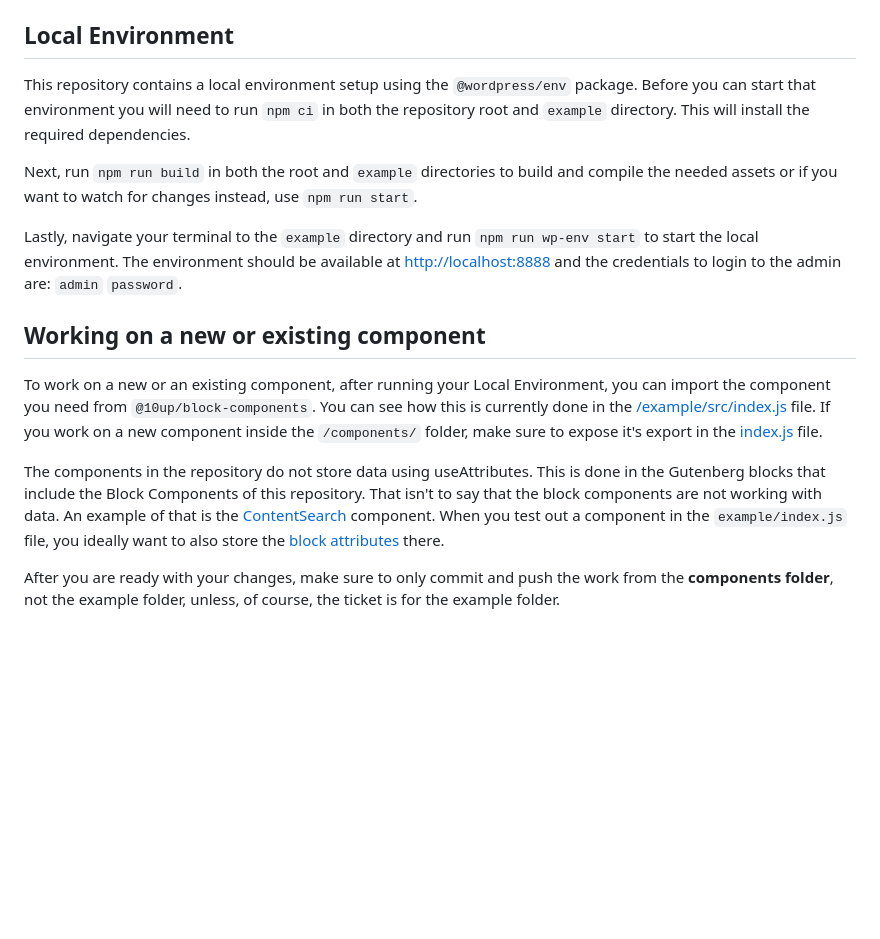
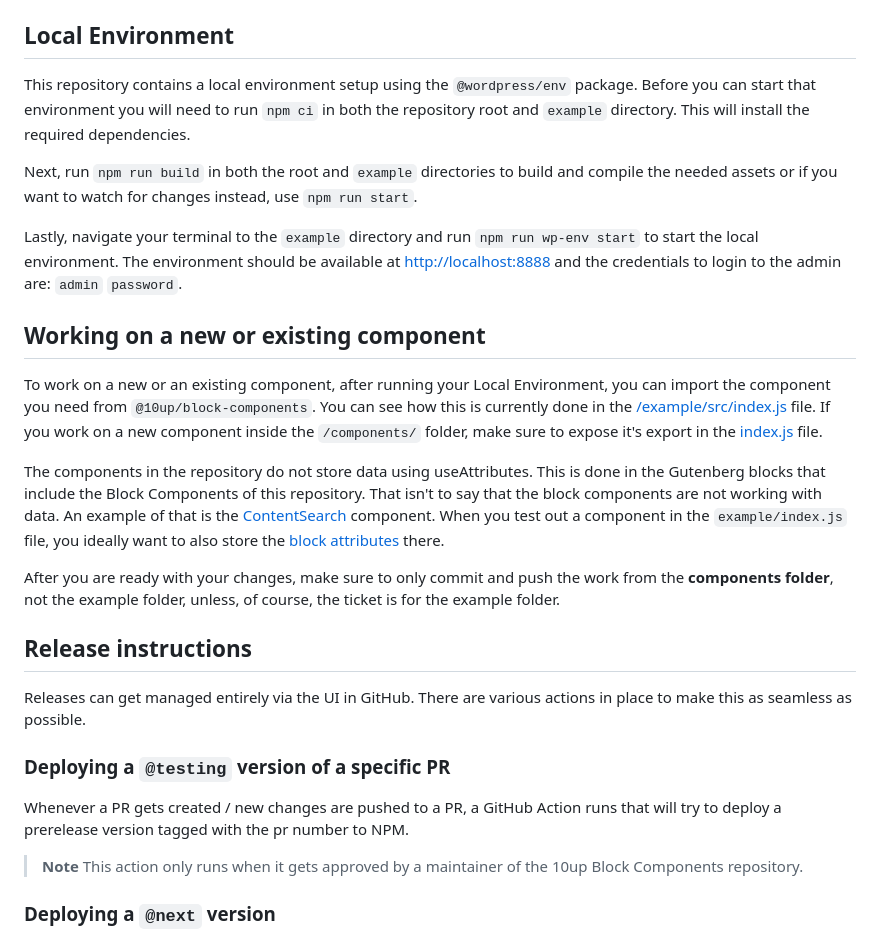
Before and after one commit to 10up/block-components, a Markdown page: CONTRIBUTING.md, the part around one of its changes. Drawn GitHub-style; blank space fills up the shorter version.

Commit message:
update contributing section to contain release steps

```diff
--- a/CONTRIBUTING.md
+++ b/CONTRIBUTING.md
@@ -27,6 +27,7 @@ For more on how 10up writes and manages code, check out our [10up Engineering Be
 The `develop` branch is the development branch which means it contains the next version to be released. `stable` contains the current latest release and `trunk` contains the corresponding stable development version. Always work on the `develop` branch and open up PRs against `develop`.
 
 ## Local Environment
+
 This repository contains a local environment setup using the `@wordpress/env` package. Before you can start that environment you will need to run `npm ci` in both the repository root and `example` directory. This will install the required dependencies.
 
 Next, run `npm run build` in both the root and `example` directories to build and compile the needed assets or if you want to watch for changes instead, use `npm run start`.
@@ -34,8 +35,23 @@ Next, run `npm run build` in both the root and `example` directories to build an
 Lastly, navigate your terminal to the `example` directory and run `npm run wp-env start` to start the local environment. The environment should be available at [http://localhost:8888](http://localhost:8888) and the credentials to login to the admin are: `admin` `password`.
 
 ## Working on a new or existing component
+
 To work on a new or an existing component, after running your Local Environment, you can import the component you need from `@10up/block-components`. You can see how this is currently done in the [/example/src/index.js](https://github.com/10up/block-components/blob/trunk/example/src/index.js#L6) file. If you work on a new component inside the `/components/` folder, make sure to expose it's export in the [index.js](https://github.com/10up/block-components/blob/trunk/index.js) file.
 
 The components in the repository do not store data using useAttributes. This is done in the Gutenberg blocks that include the Block Components of this repository. That isn't to say that the block components are not working with data. An example of that is the [ContentSearch](https://github.com/10up/block-components/blob/develop/components/ContentSearch/index.js) component. When you test out a component in the `example/index.js` file, you ideally want to also store the [block attributes](https://developer.wordpress.org/block-editor/reference-guides/block-api/block-attributes/) there.
 
 After you are ready with your changes, make sure to only commit and push the work from the **components folder**, not the example folder, unless, of course, the ticket is for the example folder.
+
+## Release instructions
+
+Releases can get managed entirely via the UI in GitHub. There are various actions in place to make this as seamless as possible.
+
+### Deploying a `@testing` version of a specific PR
+
+Whenever a PR gets created / new changes are pushed to a PR, a GitHub Action runs that will try to deploy a prerelease version tagged with the pr number to NPM.
+
+> **Note**
+> This action only runs when it gets approved by a maintainer of the 10up Block Components repository.
+
+### Deploying a `@next` version
+
```
Also changed, not shown: other parts of CONTRIBUTING.md (+17 -0 lines), images/release-action-page.png (added), images/release-action-trigger.png (added).
